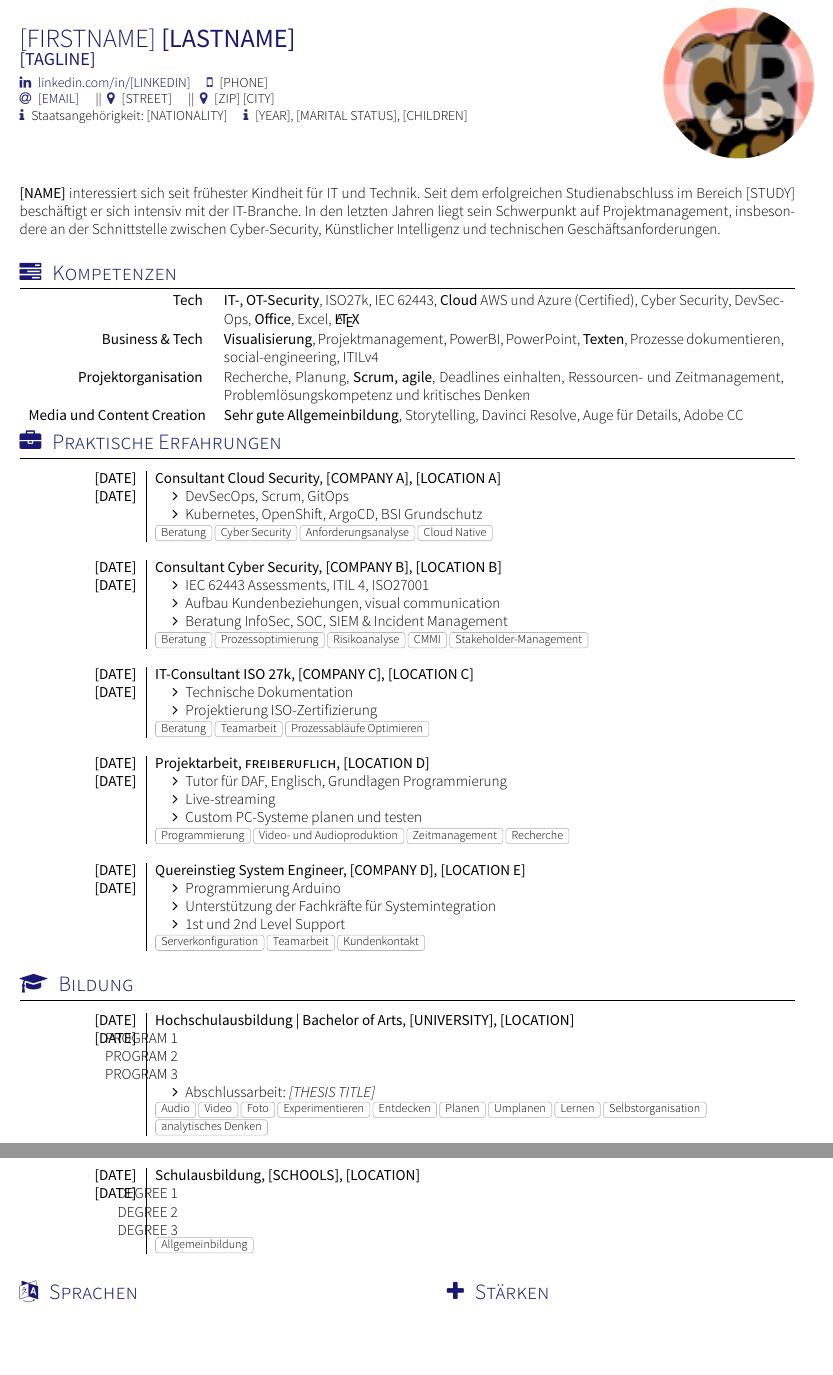
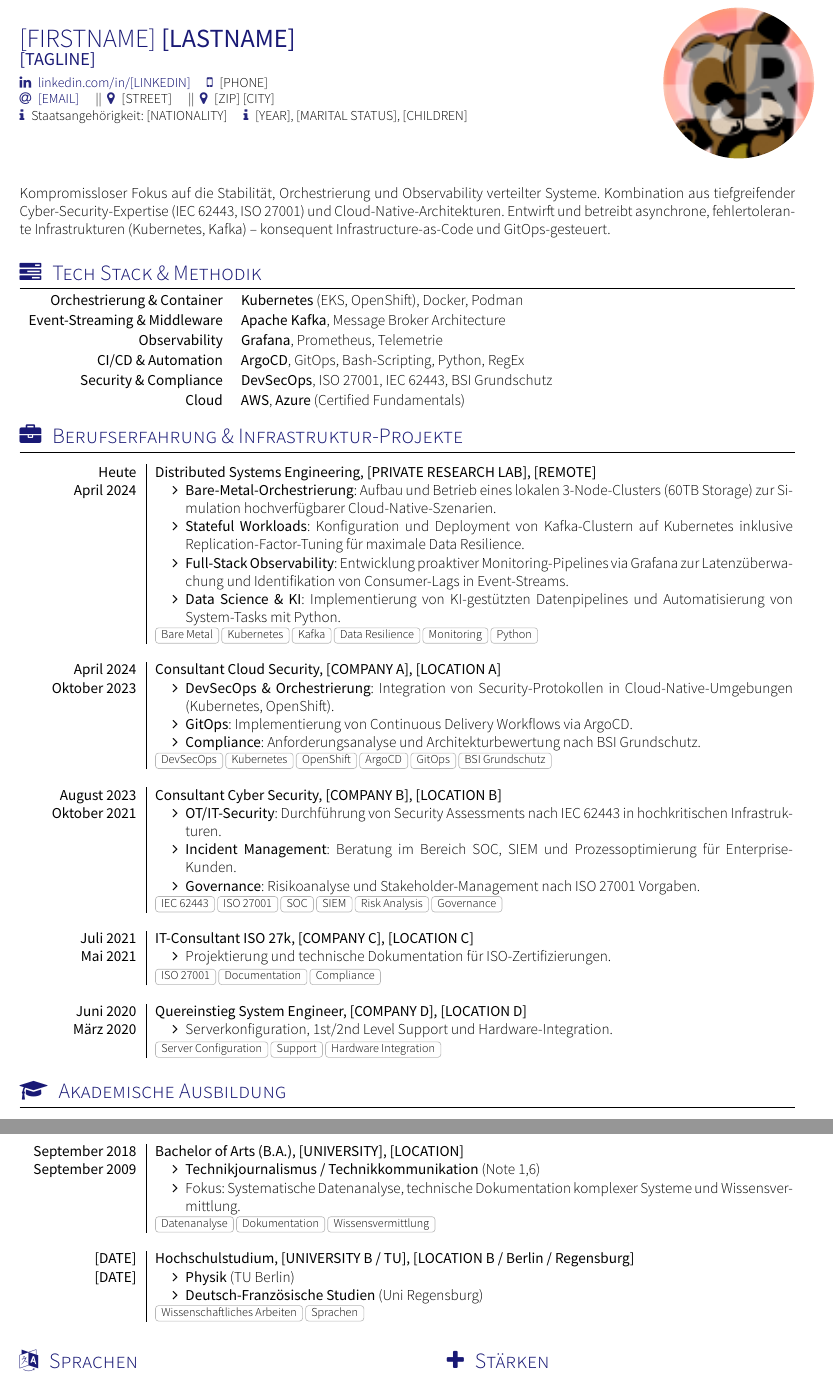
Before and after one commit to Coulomb-f/yaac-redacted-cv, a LaTeX CV (cv.tex, which reads section_Anfangstext.tex, section_Bildung.tex, section_Kompetenzen.tex): two parts of pages 1 and 2 of 2, joined at a grey line, cut so that both start at the same text, the shorter picture padded with empty space. Compiled offline with XeLaTeX; a missing font is replaced by an installed copy or a similar font; a LaTeX package or settings file that is missing is left out.

Commit message:
Update CV content for v2: Distributed Systems, Kafka, and Certifications

```diff
--- a/section_Anfangstext.tex
+++ b/section_Anfangstext.tex
@@ -10,6 +10,6 @@
 % CC BY-SA 4.0 (https://creativecommons.org/licenses/by-sa/4.0/)
 
 \par{
-\textbf{[NAME]} interessiert sich seit frühester Kindheit für IT und Technik. Seit dem erfolgreichen Studienabschluss im Bereich [STUDY] beschäftigt er sich intensiv mit der IT-Branche. In den letzten Jahren liegt sein Schwerpunkt auf Projektmanagement, insbesondere an der Schnittstelle zwischen Cyber-Security, Künstlicher Intelligenz und technischen Geschäftsanforderungen.
+Kompromissloser Fokus auf die Stabilität, Orchestrierung und Observability verteilter Systeme. Kombination aus tiefgreifender Cyber-Security-Expertise (IEC 62443, ISO 27001) und Cloud-Native-Architekturen. Entwirft und betreibt asynchrone, fehlertolerante Infrastrukturen (Kubernetes, Kafka) – konsequent Infrastructure-as-Code und GitOps-gesteuert.
 \vspace{1em}
 }
--- a/section_Bildung.tex
+++ b/section_Bildung.tex
@@ -8,31 +8,28 @@
 %
 % Template license:
 % CC BY-SA 4.0 (https://creativecommons.org/licenses/by-sa/4.0/)
-\sectionTitle{Bildung}{\faMortarBoard}
+\sectionTitle{Akademische Ausbildung}{\faMortarBoard}
 \begin{experiences}
 
 \experience
-    {[DATE]}   {Hochschulausbildung | Bachelor of Arts}{[UNIVERSITY]}{[LOCATION]}
-    {[DATE]} {
+    {September 2018}   {Bachelor of Arts (B.A.)}{[UNIVERSITY]}{[LOCATION]}
+    {September 2009} {
                       \begin{itemize}
-                        \item [PROGRAM 1]
-                        \item [PROGRAM 2]
-                        \item [PROGRAM 3]
-                        \item Abschlussarbeit: \textit{[THESIS TITLE]}
+                        \item \textbf{Technikjournalismus / Technikkommunikation} (Note 1,6)
+                        \item Fokus: Systematische Datenanalyse, technische Dokumentation komplexer Systeme und Wissensvermittlung.
                       \end{itemize}
                       }
-                    {Audio, Video, Foto, Experimentieren, Entdecken, Planen, Umplanen, Lernen, Selbstorganisation, analytisches Denken}
+                    {Datenanalyse, Dokumentation, Wissensvermittlung}
   \emptySeparator
 
   \experience
-    {[DATE]}   {Schulausbildung}{[SCHOOLS]}{[LOCATION]}
+    {[DATE]}   {Hochschulstudium}{[UNIVERSITY B / TU]}{[LOCATION B / Berlin / Regensburg]}
     {[DATE]} {
                       \begin{itemize}
-                        \item [DEGREE 1]
-                        \item [DEGREE 2]
-                        \item [DEGREE 3]
+                        \item \textbf{Physik} (TU Berlin)
+                        \item \textbf{Deutsch-Französische Studien} (Uni Regensburg)
                       \end{itemize}
                     }
-                    {Allgemeinbildung}
+                    {Wissenschaftliches Arbeiten, Sprachen}
 
 \end{experiences}
--- a/section_Kompetenzen.tex
+++ b/section_Kompetenzen.tex
@@ -10,31 +10,13 @@
 % CC BY-SA 4.0 (https://creativecommons.org/licenses/by-sa/4.0/)
 
 %Section compétences
-\sectionTitle{Kompetenzen}{\faTasks}
+\sectionTitle{Tech Stack \& Methodik}{\faTasks}
 
 \begin{keywords}
-		\keywordsentry{
-%
-Tech   %%%%%%%%%%%%%%%%%%
-%
-}{\textbf{IT-, OT-Security}, ISO27k, IEC 62443, \textbf{Cloud} AWS und Azure (Certified), Cyber Security, DevSec-Ops, \textbf {Office}, Excel, \textbf{\LaTeX} }
-		\keywordsentry{
-%
-Business \& Tech  %%%%%%%%%%%%%%%%%%
-%
-}{\textbf{Visualisierung}, Projektmanagement, PowerBI, PowerPoint, \textbf{Texten}, Prozesse dokumentieren, social-engineering, ITILv4 }
-		\keywordsentry{
-%
-Projektorganisation  %%%%%%%%%%%%%%%%%%
-%
-}{Recherche, Planung, \textbf{Scrum, agile}, Deadlines
-einhalten, Ressourcen- und Zeitmanagement, Problemlösungskompetenz und kritisches Denken}
-%		\keywordsentry{
-%
-%Sprachen  %%%%%%%%%%%%%%%%%%
-%
-%}
-%{\textbf{Deutsch} Muttersprache, \textbf{Englisch} Niveau C1, \textbf{Französisch} Niveau B2}
-	%	\keywordsentry{Systèmes d'exploitation}{Mac OS X, Windows Server, Windows 7, Linux Redhat, Linux Centos}
-		\keywordsentry{Media und Content Creation}{\textbf{Sehr gute Allgemeinbildung}, Storytelling, Davinci Resolve, Auge für Details, Adobe CC}
+                \keywordsentry{Orchestrierung \& Container}{\textbf{Kubernetes} (EKS, OpenShift), Docker, Podman}
+                \keywordsentry{Event-Streaming \& Middleware}{\textbf{Apache Kafka}, Message Broker Architecture}
+                \keywordsentry{Observability}{\textbf{Grafana}, Prometheus, Telemetrie}
+                \keywordsentry{CI/CD \& Automation}{\textbf{ArgoCD}, GitOps, Bash-Scripting, Python, RegEx}
+                \keywordsentry{Security \& Compliance}{\textbf{DevSecOps}, ISO 27001, IEC 62443, BSI Grundschutz}
+                \keywordsentry{Cloud}{\textbf{AWS}, \textbf{Azure} (Certified Fundamentals)}
 \end{keywords}
--- a/section_Praktische_Erfahrungen.tex
+++ b/section_Praktische_Erfahrungen.tex
@@ -9,65 +9,67 @@
 % Template license:
 % CC BY-SA 4.0 (https://creativecommons.org/licenses/by-sa/4.0/)
 %Section: Work Experience at the top
-\sectionTitle{Praktische Erfahrungen}{\faBriefcase}
+\sectionTitle{Berufserfahrung \& Infrastruktur-Projekte}{\faBriefcase}
 \begin{experiences}
+
 \experience
-    {[DATE]}   {Consultant Cloud Security}{[COMPANY A]}{[LOCATION A]}
-    {[DATE]} {
+    {Heute}   {Distributed Systems Engineering}{[PRIVATE RESEARCH LAB]}{[REMOTE]}
+    {April 2024} {
                       \begin{itemize}
-                        \item DevSecOps, Scrum, GitOps
-                        \item Kubernetes, OpenShift, ArgoCD, BSI Grundschutz
+                        \item \textbf{Bare-Metal-Orchestrierung}: Aufbau und Betrieb eines lokalen 3-Node-Clusters (60TB Storage) zur Simulation hochverfügbarer Cloud-Native-Szenarien.
+                        \item \textbf{Stateful Workloads}: Konfiguration und Deployment von Kafka-Clustern auf Kubernetes inklusive Replication-Factor-Tuning für maximale Data Resilience.
+                        \item \textbf{Full-Stack Observability}: Entwicklung proaktiver Monitoring-Pipelines via Grafana zur Latenzüberwachung und Identifikation von Consumer-Lags in Event-Streams.
+                        \item \textbf{Data Science \& KI}: Implementierung von KI-gestützten Datenpipelines und Automatisierung von System-Tasks mit Python.
                       \end{itemize}
                     }
-                    {Beratung, Cyber Security, Anforderungsanalyse, Cloud Native}
+                    {Bare Metal, Kubernetes, Kafka, Data Resilience, Monitoring, Python}
 
 \emptySeparator
 
 \experience
-    {[DATE]}   {Consultant Cyber Security}{[COMPANY B]}{[LOCATION B]}
-    {[DATE]} {
+    {April 2024}   {Consultant Cloud Security}{[COMPANY A]}{[LOCATION A]}
+    {Oktober 2023} {
                       \begin{itemize}
-                        \item IEC 62443 Assessments, ITIL 4, ISO27001
-                        \item Aufbau Kundenbeziehungen, visual communication
-                        \item Beratung InfoSec, SOC, SIEM \& Incident Management
+                        \item \textbf{DevSecOps \& Orchestrierung}: Integration von Security-Protokollen in Cloud-Native-Umgebungen (Kubernetes, OpenShift).
+                        \item \textbf{GitOps}: Implementierung von Continuous Delivery Workflows via ArgoCD.
+                        \item \textbf{Compliance}: Anforderungsanalyse und Architekturbewertung nach BSI Grundschutz.
                       \end{itemize}
                     }
-                    {Beratung, Prozessoptimierung, Risikoanalyse, CMMI, Stakeholder-Management}
+                    {DevSecOps, Kubernetes, OpenShift, ArgoCD, GitOps, BSI Grundschutz}
 
 \emptySeparator
 
 \experience
-{[DATE]}   {IT-Consultant ISO 27k}{[COMPANY C]}{[LOCATION C]}
-    {[DATE]} {
+    {August 2023}   {Consultant Cyber Security}{[COMPANY B]}{[LOCATION B]}
+    {Oktober 2021} {
                       \begin{itemize}
-                        \item Technische Dokumentation
-                        \item Projektierung ISO-Zertifizierung
+                        \item \textbf{OT/IT-Security}: Durchführung von Security Assessments nach IEC 62443 in hochkritischen Infrastrukturen.
+                        \item \textbf{Incident Management}: Beratung im Bereich SOC, SIEM und Prozessoptimierung für Enterprise-Kunden.
+                        \item \textbf{Governance}: Risikoanalyse und Stakeholder-Management nach ISO 27001 Vorgaben.
                       \end{itemize}
                     }
-                    {Beratung, Teamarbeit, Prozessabläufe Optimieren}
+                    {IEC 62443, ISO 27001, SOC, SIEM, Risk Analysis, Governance}
 
 \emptySeparator
+
 \experience
-    {[DATE]}   {Projektarbeit}{freiberuflich}{[LOCATION D]}
-    {[DATE]} {
+    {Juli 2021}   {IT-Consultant ISO 27k}{[COMPANY C]}{[LOCATION C]}
+    {Mai 2021} {
                       \begin{itemize}
-                        \item Tutor für DAF, Englisch, Grundlagen Programmierung
-                        \item Live-streaming
-                        \item Custom PC-Systeme planen und testen
+                        \item Projektierung und technische Dokumentation für ISO-Zertifizierungen.
                       \end{itemize}
                     }
-                    {Programmierung, Video- und Audioproduktion, Zeitmanagement, Recherche}
+                    {ISO 27001, Documentation, Compliance}
 
 \emptySeparator
+
 \experience
-    {[DATE]}   {Quereinstieg System Engineer}{[COMPANY D]}{[LOCATION E]}
-    {[DATE]} {
+    {Juni 2020}   {Quereinstieg System Engineer}{[COMPANY D]}{[LOCATION D]}
+    {März 2020} {
                       \begin{itemize}
-                        \item Programmierung Arduino
-                        \item Unterstützung der Fachkräfte für Systemintegration
-                        \item 1st und 2nd Level Support
+                        \item Serverkonfiguration, 1st/2nd Level Support und Hardware-Integration.
                       \end{itemize}
                     }
-                    {Serverkonfiguration, Teamarbeit, Kundenkontakt}
+                    {Server Configuration, Support, Hardware Integration}
 
 \end{experiences}
```
Also changed, not shown: section_scholarship.tex (+9 -7 lines).
